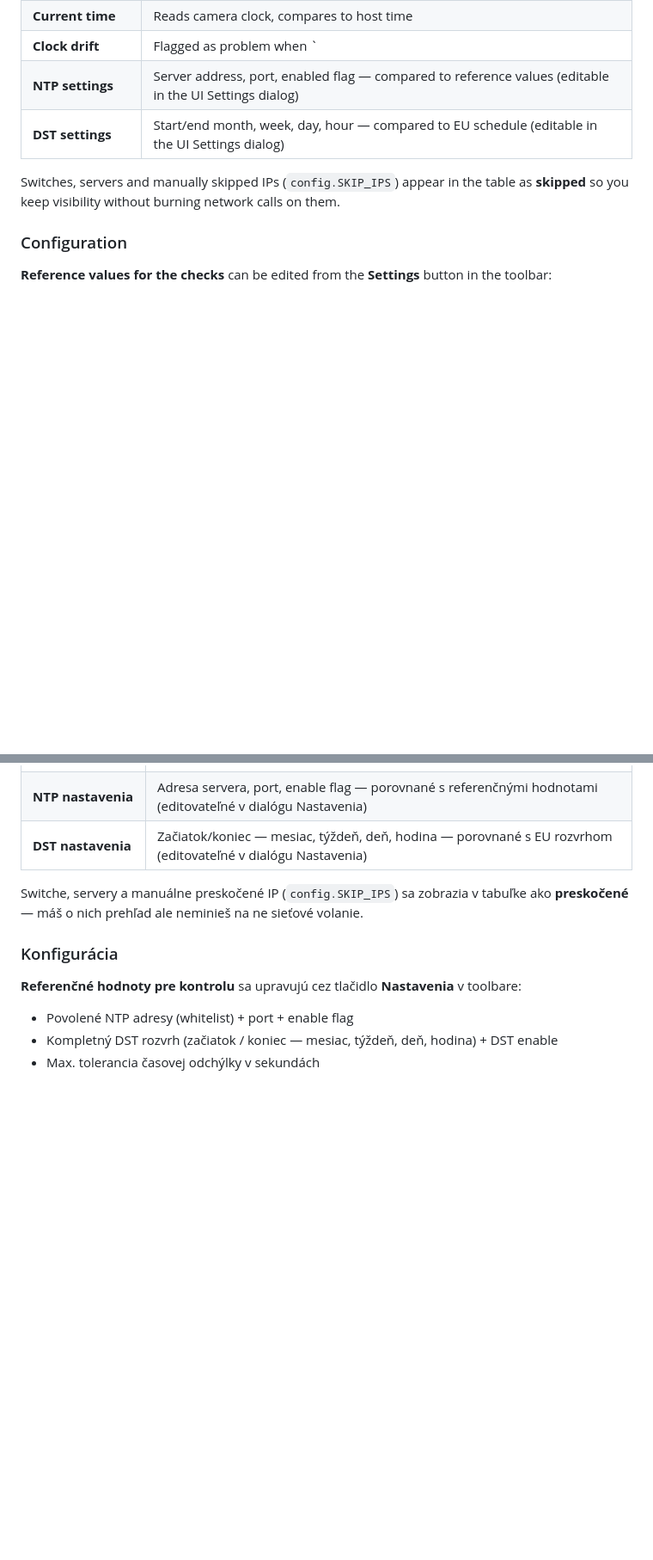
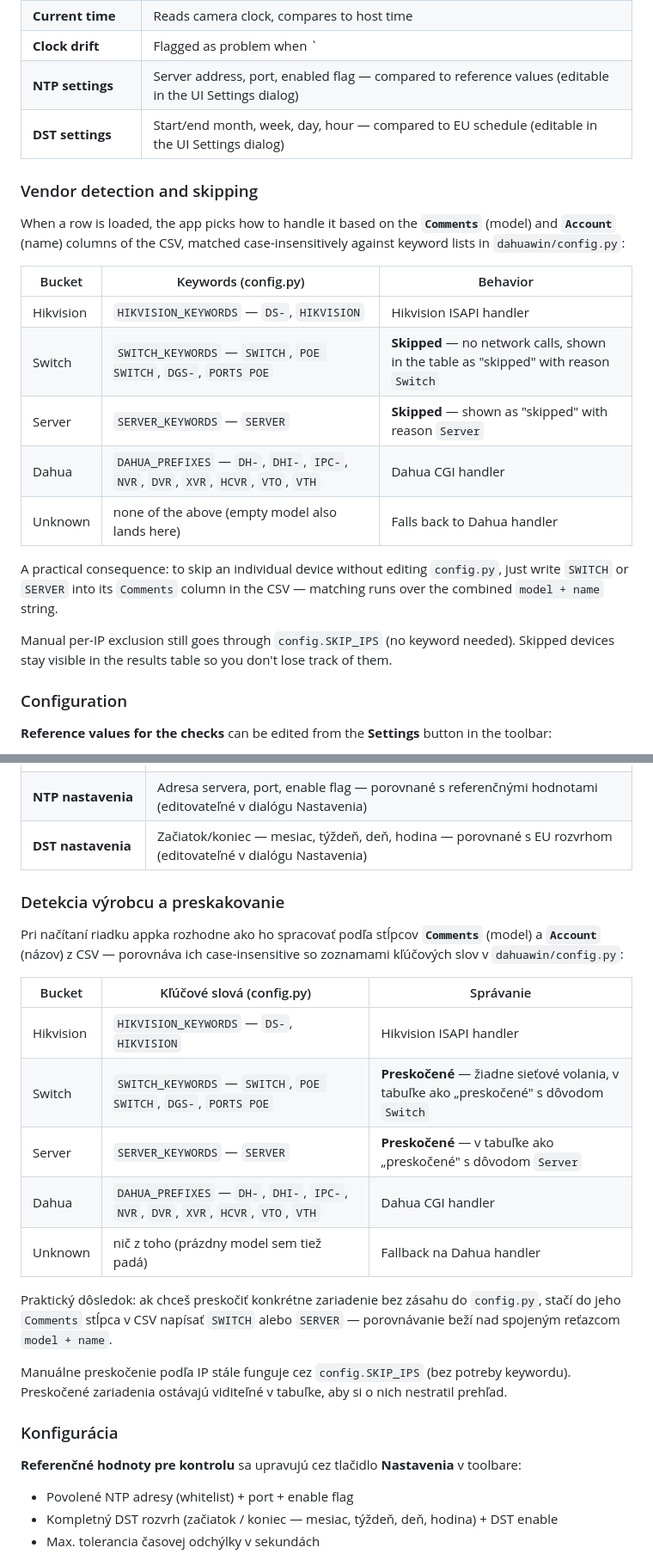
Before and after one commit to Orimslav/camera_checker, a Markdown page: README.md, 2 parts joined by grey strips. Shown at 86% size. Rendered like a GitHub page; blank space fills up the shorter version.

Commit message:
docs: document vendor detection and skipping rules in README
Expanded the existing one-liner about skipped switches/servers into a
dedicated subsection in both EN and SK halves. Documents the keyword
lists from config.py (HIKVISION_KEYWORDS, SWITCH_KEYWORDS,
SERVER_KEYWORDS, DAHUA_PREFIXES), which CSV columns they match against
(Comments + Account), and the trick of writing "SWITCH" or "SERVER"
into Comments to skip a device without editing config.py.

Co-Authored-By: Claude Opus 4.7 (1M context) <noreply@anthropic.com>

```diff
--- a/README.md
+++ b/README.md
@@ -85,8 +85,26 @@ Rows missing IP, username or password are silently skipped.
 | **NTP settings** | Server address, port, enabled flag — compared to reference values (editable in the UI Settings dialog) |
 | **DST settings** | Start/end month, week, day, hour — compared to EU schedule (editable in the UI Settings dialog) |
 
-Switches, servers and manually skipped IPs (`config.SKIP_IPS`) appear in the table as
-**skipped** so you keep visibility without burning network calls on them.
+### Vendor detection and skipping
+
+When a row is loaded, the app picks how to handle it based on the **`Comments`** (model)
+and **`Account`** (name) columns of the CSV, matched case-insensitively against keyword
+lists in `dahuawin/config.py`:
+
+| Bucket | Keywords (config.py) | Behavior |
+|--------|----------------------|----------|
+| Hikvision | `HIKVISION_KEYWORDS` — `DS-`, `HIKVISION` | Hikvision ISAPI handler |
+| Switch | `SWITCH_KEYWORDS` — `SWITCH`, `POE SWITCH`, `DGS-`, `PORTS POE` | **Skipped** — no network calls, shown in the table as "skipped" with reason `Switch` |
+| Server | `SERVER_KEYWORDS` — `SERVER` | **Skipped** — shown as "skipped" with reason `Server` |
+| Dahua | `DAHUA_PREFIXES` — `DH-`, `DHI-`, `IPC-`, `NVR`, `DVR`, `XVR`, `HCVR`, `VTO`, `VTH` | Dahua CGI handler |
+| Unknown | none of the above (empty model also lands here) | Falls back to Dahua handler |
+
+A practical consequence: to skip an individual device without editing `config.py`, just
+write `SWITCH` or `SERVER` into its `Comments` column in the CSV — matching runs over
+the combined `model + name` string.
+
+Manual per-IP exclusion still goes through `config.SKIP_IPS` (no keyword needed).
+Skipped devices stay visible in the results table so you don't lose track of them.
 
 ### Configuration
 
@@ -191,8 +209,26 @@ Riadky bez IP, mena alebo hesla sa ticho preskočia.
 | **NTP nastavenia** | Adresa servera, port, enable flag — porovnané s referenčnými hodnotami (editovateľné v dialógu Nastavenia) |
 | **DST nastavenia** | Začiatok/koniec — mesiac, týždeň, deň, hodina — porovnané s EU rozvrhom (editovateľné v dialógu Nastavenia) |
 
-Switche, servery a manuálne preskočené IP (`config.SKIP_IPS`) sa zobrazia v tabuľke ako
-**preskočené** — máš o nich prehľad ale neminieš na ne sieťové volanie.
+### Detekcia výrobcu a preskakovanie
+
+Pri načítaní riadku appka rozhodne ako ho spracovať podľa stĺpcov **`Comments`** (model)
+a **`Account`** (názov) z CSV — porovnáva ich case-insensitive so zoznamami kľúčových
+slov v `dahuawin/config.py`:
+
+| Bucket | Kľúčové slová (config.py) | Správanie |
+|--------|---------------------------|-----------|
+| Hikvision | `HIKVISION_KEYWORDS` — `DS-`, `HIKVISION` | Hikvision ISAPI handler |
+| Switch | `SWITCH_KEYWORDS` — `SWITCH`, `POE SWITCH`, `DGS-`, `PORTS POE` | **Preskočené** — žiadne sieťové volania, v tabuľke ako „preskočené" s dôvodom `Switch` |
+| Server | `SERVER_KEYWORDS` — `SERVER` | **Preskočené** — v tabuľke ako „preskočené" s dôvodom `Server` |
+| Dahua | `DAHUA_PREFIXES` — `DH-`, `DHI-`, `IPC-`, `NVR`, `DVR`, `XVR`, `HCVR`, `VTO`, `VTH` | Dahua CGI handler |
+| Unknown | nič z toho (prázdny model sem tiež padá) | Fallback na Dahua handler |
+
+Praktický dôsledok: ak chceš preskočiť konkrétne zariadenie bez zásahu do `config.py`,
+stačí do jeho `Comments` stĺpca v CSV napísať `SWITCH` alebo `SERVER` — porovnávanie
+beží nad spojeným reťazcom `model + name`.
+
+Manuálne preskočenie podľa IP stále funguje cez `config.SKIP_IPS` (bez potreby keywordu).
+Preskočené zariadenia ostávajú viditeľné v tabuľke, aby si o nich nestratil prehľad.
 
 ### Konfigurácia
 
```
